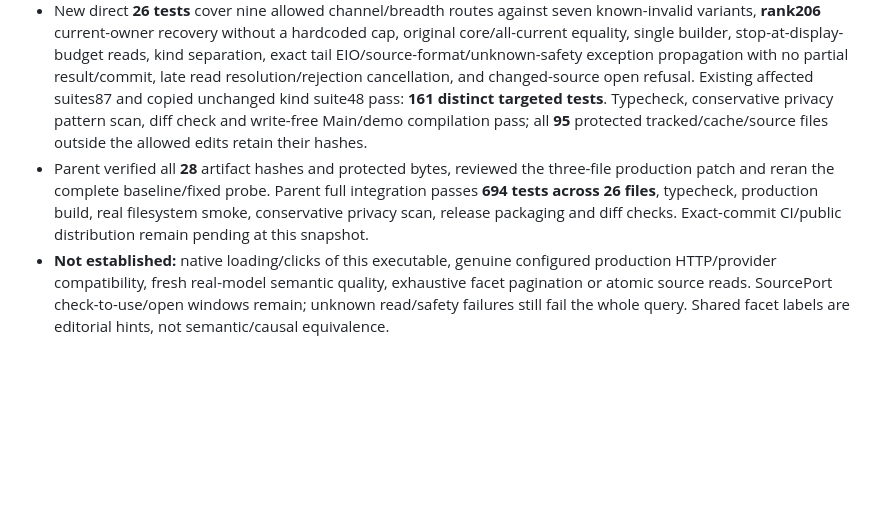
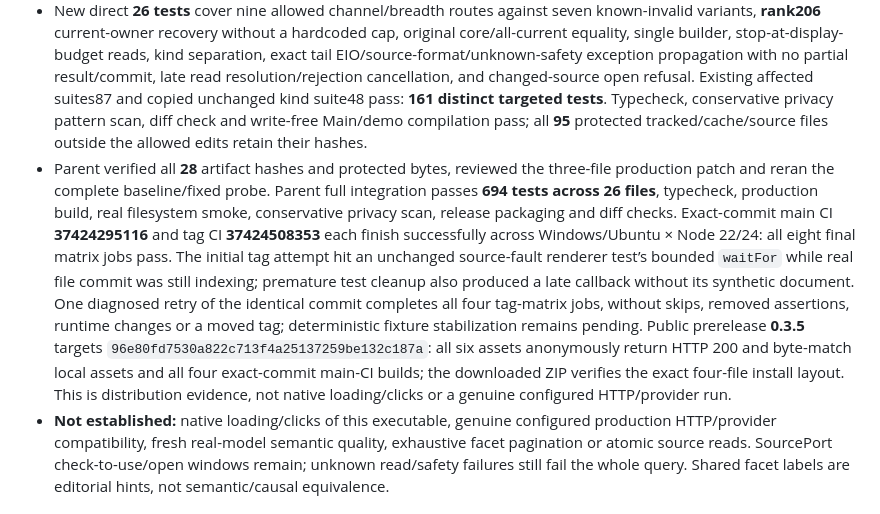
Before and after one commit to Yueyue673/obsidian-third-brain, a Markdown page: docs/VERIFICATION.md, the part around the change. Drawn GitHub-style; blank space fills up the shorter version.

Commit message:
docs: record 0.3.5 distribution and diagnosed CI retry

```diff
--- a/docs/VERIFICATION.md
+++ b/docs/VERIFICATION.md
@@ -7,7 +7,7 @@ The authenticated four-facet path now retains a query-only continuation of the s
 - Actual renderer → Main.panelPort → Controller → core → verifyOpen replay: **25 baseline missing-owner cases → 25 passing cases**, against the unchanged actual Sol synthetic cache plus independently authored interference; atmosphere is separately strict-parser synthetic because cached atmosphere is empty. All **42** same-corpus natural displayed results/default core heads and **five** all-current seven-card controls are identical, including IDs/order/scores/reasons/groups. Explicit core heads and indirect candidates are also unchanged.
 - Each replay run makes **85** actual searches and **41** network builds, at most one build per search. **178** synthetic extraction and **42** starting-query synthetic interpretation/factory requests per run; clicks add **zero** model factories/interpretations. Baseline source callbacks70 / verifyOpen75 / refusals5; fixed callbacks130 / verifyOpen135 / refusals5. Genuine model, HTTP attempts, services and ports are zero in this replay. These are production validation with a synthetic host stub, not native clicks or new inference quality.
 - New direct **26 tests** cover nine allowed channel/breadth routes against seven known-invalid variants, **rank206** current-owner recovery without a hardcoded cap, original core/all-current equality, single builder, stop-at-display-budget reads, kind separation, exact tail EIO/source-format/unknown-safety exception propagation with no partial result/commit, late read resolution/rejection cancellation, and changed-source open refusal. Existing affected suites87 and copied unchanged kind suite48 pass: **161 distinct targeted tests**. Typecheck, conservative privacy pattern scan, diff check and write-free Main/demo compilation pass; all **95** protected tracked/cache/source files outside the allowed edits retain their hashes.
-- Parent verified all **28** artifact hashes and protected bytes, reviewed the three-file production patch and reran the complete baseline/fixed probe. Parent full integration passes **694 tests across 26 files**, typecheck, production build, real filesystem smoke, conservative privacy scan, release packaging and diff checks. Exact-commit CI/public distribution remain pending at this snapshot.
+- Parent verified all **28** artifact hashes and protected bytes, reviewed the three-file production patch and reran the complete baseline/fixed probe. Parent full integration passes **694 tests across 26 files**, typecheck, production build, real filesystem smoke, conservative privacy scan, release packaging and diff checks. Exact-commit main CI **37424295116** and tag CI **37424508353** each finish successfully across Windows/Ubuntu × Node 22/24: all eight final matrix jobs pass. The initial tag attempt hit an unchanged source-fault renderer test’s bounded `waitFor` while real file commit was still indexing; premature test cleanup also produced a late callback without its synthetic document. One diagnosed retry of the identical commit completes all four tag-matrix jobs, without skips, removed assertions, runtime changes or a moved tag; deterministic fixture stabilization remains pending. Public prerelease **0.3.5** targets `96e80fd7530a822c713f4a25137259be132c187a`: all six assets anonymously return HTTP 200 and byte-match local assets and all four exact-commit main-CI builds; the downloaded ZIP verifies the exact four-file install layout. This is distribution evidence, not native loading/clicks or a genuine configured HTTP/provider run.
 - **Not established:** native loading/clicks of this executable, genuine configured production HTTP/provider compatibility, fresh real-model semantic quality, exhaustive facet pagination or atomic source reads. SourcePort check-to-use/open windows remain; unknown read/safety failures still fail the whole query. Shared facet labels are editorial hints, not semantic/causal equivalence.
 
 ## 0.3.4 preview — existing type is an actual entry
```
